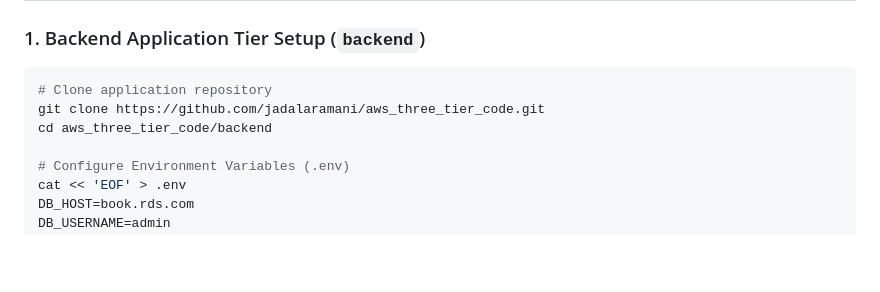
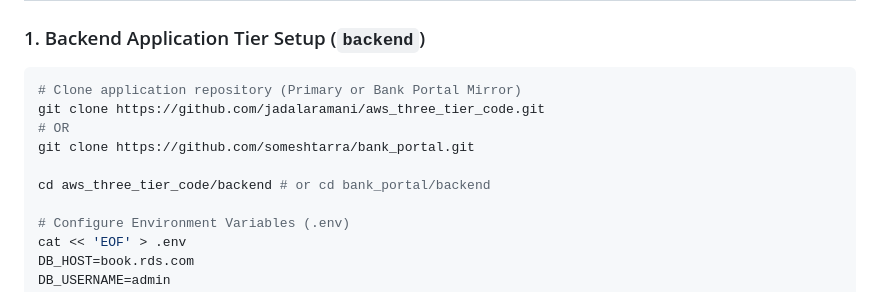
Before and after one commit to someshtarra/AWS-Three-Tier-Web-Architecture, a Markdown page: README.md, the part around the change. Rendered like a GitHub page; blank space fills up the shorter version.

Commit message:
docs: mention https://github.com/someshtarra/bank_portal.git in Quickstart setup section

````diff
--- a/README.md
+++ b/README.md
@@ -56,9 +56,12 @@ The application is deployed inside a dedicated **Amazon VPC (`10.20.0.0/16`)** s
 
 ### 1. Backend Application Tier Setup (`backend`)
 ```bash
-# Clone application repository
+# Clone application repository (Primary or Bank Portal Mirror)
 git clone https://github.com/jadalaramani/aws_three_tier_code.git
-cd aws_three_tier_code/backend
+# OR
+git clone https://github.com/someshtarra/bank_portal.git
+
+cd aws_three_tier_code/backend # or cd bank_portal/backend
 
 # Configure Environment Variables (.env)
 cat << 'EOF' > .env
````
